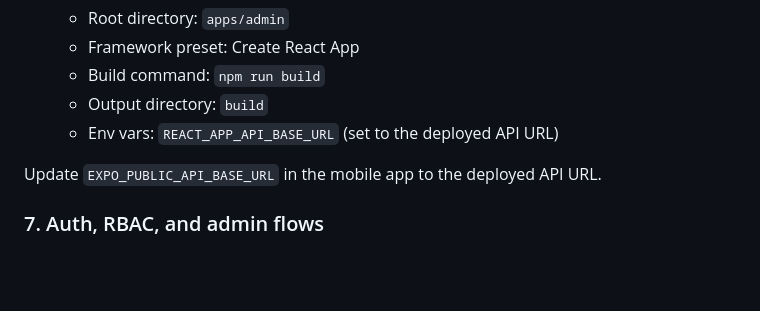
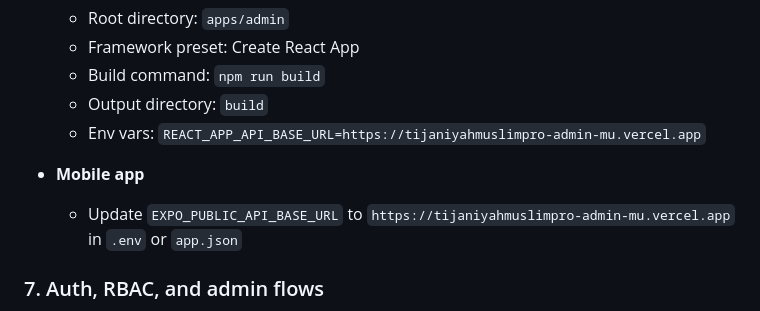
Before and after one commit to bvggies/tijaniyahmuslimpro, a Markdown page: README.md, the part around the change. GitHub-like rendering; blank space fills up the shorter version.

Commit message:
Update README with production API URL

```diff
--- a/README.md
+++ b/README.md
@@ -133,9 +133,10 @@ Create **three Vercel projects**, each pointing at a different subdirectory of t
   - Framework preset: Create React App
   - Build command: `npm run build`
   - Output directory: `build`
-  - Env vars: `REACT_APP_API_BASE_URL` (set to the deployed API URL)
+  - Env vars: `REACT_APP_API_BASE_URL=https://tijaniyahmuslimpro-admin-mu.vercel.app`
 
-Update `EXPO_PUBLIC_API_BASE_URL` in the mobile app to the deployed API URL.
+- **Mobile app**
+  - Update `EXPO_PUBLIC_API_BASE_URL` to `https://tijaniyahmuslimpro-admin-mu.vercel.app` in `.env` or `app.json`
 
 ### 7. Auth, RBAC, and admin flows
 
```
